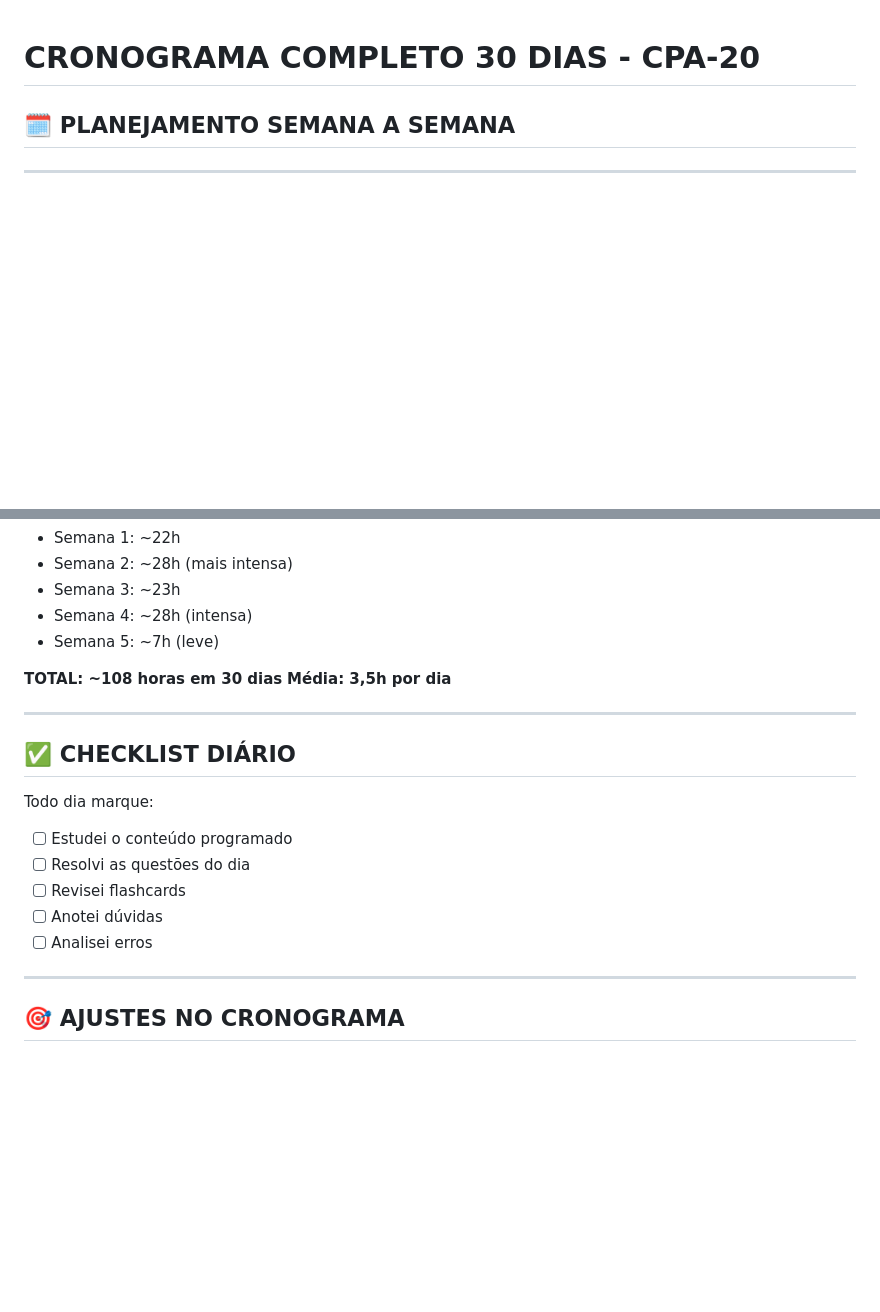
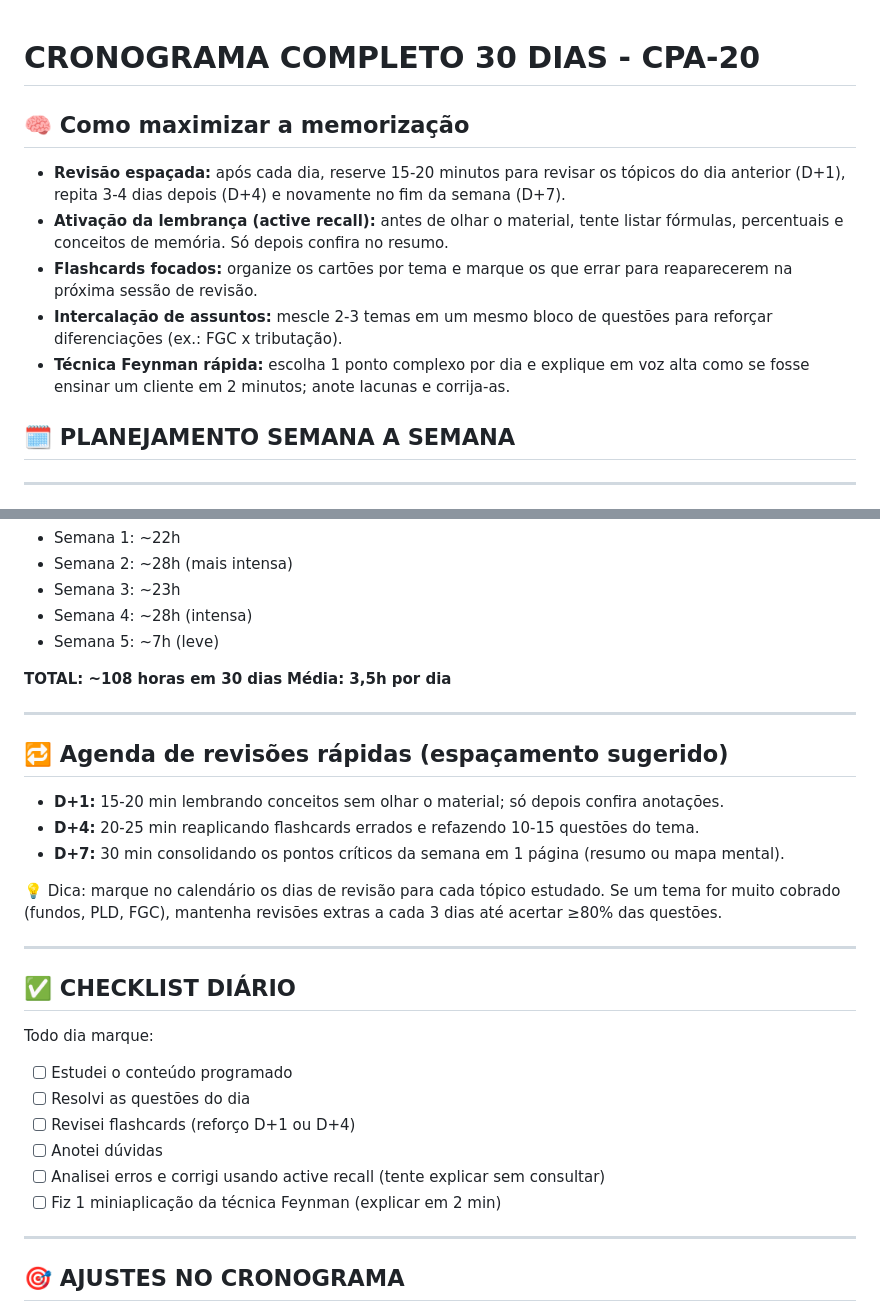
Before and after one commit to arthur1535/cpa-20, a Markdown page: estudos/guia-cronograma-30-dias.md, 2 parts joined by grey strips. Rendered like a GitHub page; blank space fills up the shorter version.

Commit message:
Add memorization techniques to 30-day plan

```diff
--- a/estudos/guia-cronograma-30-dias.md
+++ b/estudos/guia-cronograma-30-dias.md
@@ -1,4 +1,11 @@
 # CRONOGRAMA COMPLETO 30 DIAS - CPA-20
+
+## 🧠 Como maximizar a memorização
+- **Revisão espaçada:** após cada dia, reserve 15-20 minutos para revisar os tópicos do dia anterior (D+1), repita 3-4 dias depois (D+4) e novamente no fim da semana (D+7).
+- **Ativação da lembrança (active recall):** antes de olhar o material, tente listar fórmulas, percentuais e conceitos de memória. Só depois confira no resumo.
+- **Flashcards focados:** organize os cartões por tema e marque os que errar para reaparecerem na próxima sessão de revisão.
+- **Intercalação de assuntos:** mescle 2-3 temas em um mesmo bloco de questões para reforçar diferenciações (ex.: FGC x tributação).
+- **Técnica Feynman rápida:** escolha 1 ponto complexo por dia e explique em voz alta como se fosse ensinar um cliente em 2 minutos; anote lacunas e corrija-as.
 
 ## 🗓️ PLANEJAMENTO SEMANA A SEMANA
 
@@ -509,14 +516,25 @@
 
 ---
 
+## 🔁 Agenda de revisões rápidas (espaçamento sugerido)
+
+- **D+1:** 15-20 min lembrando conceitos sem olhar o material; só depois confira anotações.
+- **D+4:** 20-25 min reaplicando flashcards errados e refazendo 10-15 questões do tema.
+- **D+7:** 30 min consolidando os pontos críticos da semana em 1 página (resumo ou mapa mental).
+
+💡 Dica: marque no calendário os dias de revisão para cada tópico estudado. Se um tema for muito cobrado (fundos, PLD, FGC), mantenha revisões extras a cada 3 dias até acertar ≥80% das questões.
+
+---
+
 ## ✅ CHECKLIST DIÁRIO
 
 Todo dia marque:
 - [ ] Estudei o conteúdo programado
 - [ ] Resolvi as questões do dia
-- [ ] Revisei flashcards
+- [ ] Revisei flashcards (reforço D+1 ou D+4)
 - [ ] Anotei dúvidas
-- [ ] Analisei erros
+- [ ] Analisei erros e corrigi usando active recall (tente explicar sem consultar)
+- [ ] Fiz 1 miniaplicação da técnica Feynman (explicar em 2 min)
 
 ---
 
```
